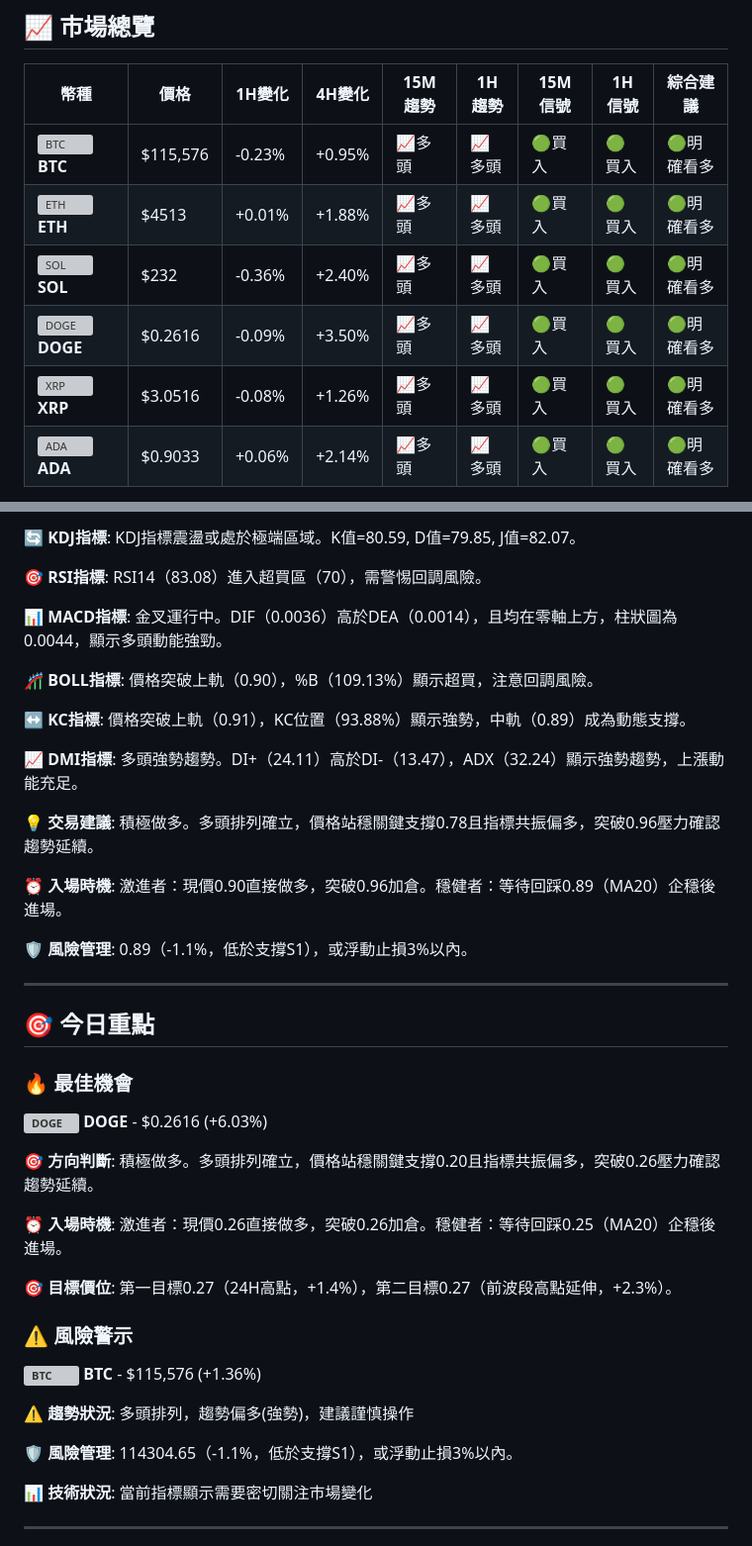
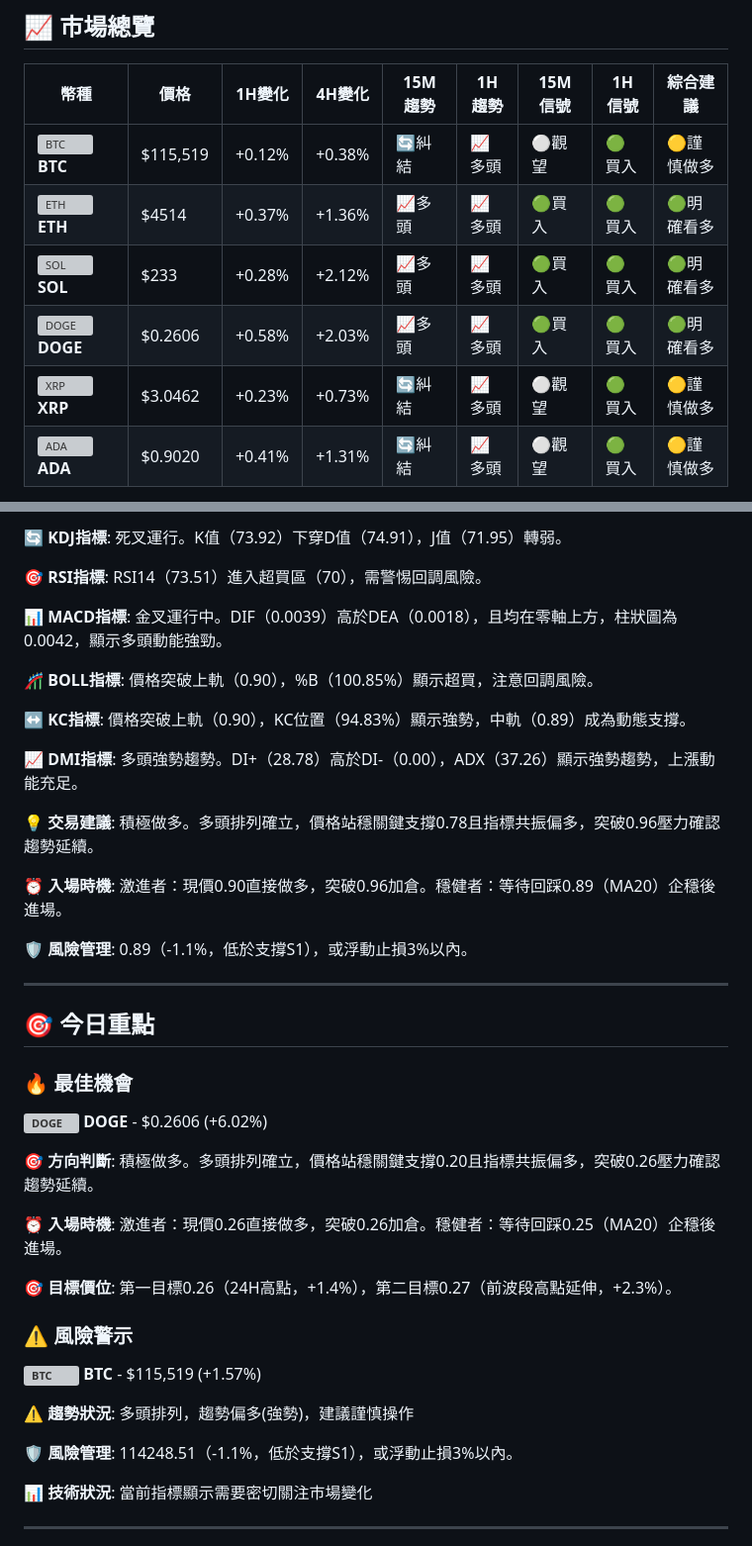
Before and after one commit to JacobHsu/py-binance-api, a Markdown page: README.md, 2 parts joined by grey strips. Shown at 99% size. Rendered like a GitHub page; grey boxes are pictures that could not be loaded.

Commit message:
🚀 更新報告 - 強烈買入: ETH, SOL, DOGE - 2025-09-12 02:31:01 UTC

```diff
--- a/README.md
+++ b/README.md
@@ -8,10 +8,10 @@
 
 | 幣種 | 價格 | 1H變化 | 4H變化 | 15M趨勢 | 1H趨勢 | 15M信號 | 1H信號 | 綜合建議 |
 |------|------|--------|--------|---------|--------|---------|--------|----------|
-| <img src="https://s3-symbol-logo.tradingview.com/crypto/XTVCBTC--big.svg" width="16" height="16" alt="BTC"> **BTC** | $115,576 | -0.23% | +0.95% | 📈多頭 | 📈多頭 | 🟢買入 | 🟢買入 | 🟢明確看多 |
-| <img src="https://s3-symbol-logo.tradingview.com/crypto/XTVCETH--big.svg" width="16" height="16" alt="ETH"> **ETH** | $4513 | +0.01% | +1.88% | 📈多頭 | 📈多頭 | 🟢買入 | 🟢買入 | 🟢明確看多 |
-| <img src="https://s3-symbol-logo.tradingview.com/crypto/XTVCSOL--big.svg" width="16" height="16" alt="SOL"> **SOL** | $232 | -0.36% | +2.40% | 📈多頭 | 📈多頭 | 🟢買入 | 🟢買入 | 🟢明確看多 |
-| <img src="https://s3-symbol-logo.tradingview.com/crypto/XTVCDOGE--big.svg" width="16" height="16" alt="DOGE"> **DOGE** | $0.2616 | -0.09% | +3.50% | 📈多頭 | 📈多頭 | 🟢買入 | 🟢買入 | 🟢明確看多 |
-| <img src="https://s3-symbol-logo.tradingview.com/crypto/XTVCXRP--big.svg" width="16" height="16" alt="XRP"> **XRP** | $3.0516 | -0.08% | +1.26% | 📈多頭 | 📈多頭 | 🟢買入 | 🟢買入 | 🟢明確看多 |
-| <img src="https://s3-symbol-logo.tradingview.com/crypto/XTVCADA--big.svg" width="16" height="16" alt="ADA"> **ADA** | $0.9033 | +0.06% | +2.14% | 📈多頭 | 📈多頭 | 🟢買入 | 🟢買入 | 🟢明確看多 |
+| <img src="https://s3-symbol-logo.tradingview.com/crypto/XTVCBTC--big.svg" width="16" height="16" alt="BTC"> **BTC** | $115,519 | +0.12% | +0.38% | 🔄糾結 | 📈多頭 | ⚪觀望 | 🟢買入 | 🟡謹慎做多 |
+| <img src="https://s3-symbol-logo.tradingview.com/crypto/XTVCETH--big.svg" width="16" height="16" alt="ETH"> **ETH** | $4514 | +0.37% | +1.36% | 📈多頭 | 📈多頭 | 🟢買入 | 🟢買入 | 🟢明確看多 |
+| <img src="https://s3-symbol-logo.tradingview.com/crypto/XTVCSOL--big.svg" width="16" height="16" alt="SOL"> **SOL** | $233 | +0.28% | +2.12% | 📈多頭 | 📈多頭 | 🟢買入 | 🟢買入 | 🟢明確看多 |
+| <img src="https://s3-symbol-logo.tradingview.com/crypto/XTVCDOGE--big.svg" width="16" height="16" alt="DOGE"> **DOGE** | $0.2606 | +0.58% | +2.03% | 📈多頭 | 📈多頭 | 🟢買入 | 🟢買入 | 🟢明確看多 |
+| <img src="https://s3-symbol-logo.tradingview.com/crypto/XTVCXRP--big.svg" width="16" height="16" alt="XRP"> **XRP** | $3.0462 | +0.23% | +0.73% | 🔄糾結 | 📈多頭 | ⚪觀望 | 🟢買入 | 🟡謹慎做多 |
+| <img src="https://s3-symbol-logo.tradingview.com/crypto/XTVCADA--big.svg" width="16" height="16" alt="ADA"> **ADA** | $0.9020 | +0.41% | +1.31% | 🔄糾結 | 📈多頭 | ⚪觀望 | 🟢買入 | 🟡謹慎做多 |
 
@@ -171,15 +171,15 @@
 
-**🔄 KDJ指標**: KDJ指標震盪或處於極端區域。K值=80.59, D值=79.85, J值=82.07。
+**🔄 KDJ指標**: 死叉運行。K值（73.92）下穿D值（74.91），J值（71.95）轉弱。
 
-**🎯 RSI指標**: RSI14（83.08）進入超買區（70），需警惕回調風險。
+**🎯 RSI指標**: RSI14（73.51）進入超買區（70），需警惕回調風險。
 
-**📊 MACD指標**: 金叉運行中。DIF（0.0036）高於DEA（0.0014），且均在零軸上方，柱狀圖為0.0044，顯示多頭動能強勁。
+**📊 MACD指標**: 金叉運行中。DIF（0.0039）高於DEA（0.0018），且均在零軸上方，柱狀圖為0.0042，顯示多頭動能強勁。
 
-**🎢 BOLL指標**: 價格突破上軌（0.90），%B（109.13%）顯示超買，注意回調風險。
+**🎢 BOLL指標**: 價格突破上軌（0.90），%B（100.85%）顯示超買，注意回調風險。
 
-**↔️ KC指標**: 價格突破上軌（0.91），KC位置（93.88%）顯示強勢，中軌（0.89）成為動態支撐。
+**↔️ KC指標**: 價格突破上軌（0.90），KC位置（94.83%）顯示強勢，中軌（0.89）成為動態支撐。
 
-**📈 DMI指標**: 多頭強勢趨勢。DI+（24.11）高於DI-（13.47），ADX（32.24）顯示強勢趨勢，上漲動能充足。
+**📈 DMI指標**: 多頭強勢趨勢。DI+（28.78）高於DI-（0.00），ADX（37.26）顯示強勢趨勢，上漲動能充足。
 
 **💡 交易建議**: 積極做多。多頭排列確立，價格站穩關鍵支撐0.78且指標共振偏多，突破0.96壓力確認趨勢延續。
 
@@ -192,20 +192,20 @@
 ## 🎯 今日重點
 
 ### 🔥 最佳機會
-**<img src="https://s3-symbol-logo.tradingview.com/crypto/XTVCDOGE--big.svg" width="16" height="16" alt="DOGE"> **DOGE**** - $0.2616 (+6.03%)
+**<img src="https://s3-symbol-logo.tradingview.com/crypto/XTVCDOGE--big.svg" width="16" height="16" alt="DOGE"> **DOGE**** - $0.2606 (+6.02%)
 
 **🎯 方向判斷**: 積極做多。多頭排列確立，價格站穩關鍵支撐0.20且指標共振偏多，突破0.26壓力確認趨勢延續。
 
 **⏰ 入場時機**: 激進者：現價0.26直接做多，突破0.26加倉。穩健者：等待回踩0.25（MA20）企穩後進場。
 
-**🎯 目標價位**: 第一目標0.27（24H高點，+1.4%），第二目標0.27（前波段高點延伸，+2.3%）。
+**🎯 目標價位**: 第一目標0.26（24H高點，+1.4%），第二目標0.27（前波段高點延伸，+2.3%）。
 
 ### ⚠️ 風險警示
-**<img src="https://s3-symbol-logo.tradingview.com/crypto/XTVCBTC--big.svg" width="16" height="16" alt="BTC"> **BTC**** - $115,576 (+1.36%)
+**<img src="https://s3-symbol-logo.tradingview.com/crypto/XTVCBTC--big.svg" width="16" height="16" alt="BTC"> **BTC**** - $115,519 (+1.57%)
 
 **⚠️ 趨勢狀況**: 多頭排列，趨勢偏多(強勢)，建議謹慎操作
 
-**🛡️ 風險管理**: 114304.65（-1.1%，低於支撐S1），或浮動止損3%以內。
+**🛡️ 風險管理**: 114248.51（-1.1%，低於支撐S1），或浮動止損3%以內。
 
 **📊 技術狀況**: 當前指標顯示需要密切關注市場變化
 
```
Also changed, not shown: other parts of README.md (+58 -58 lines).
